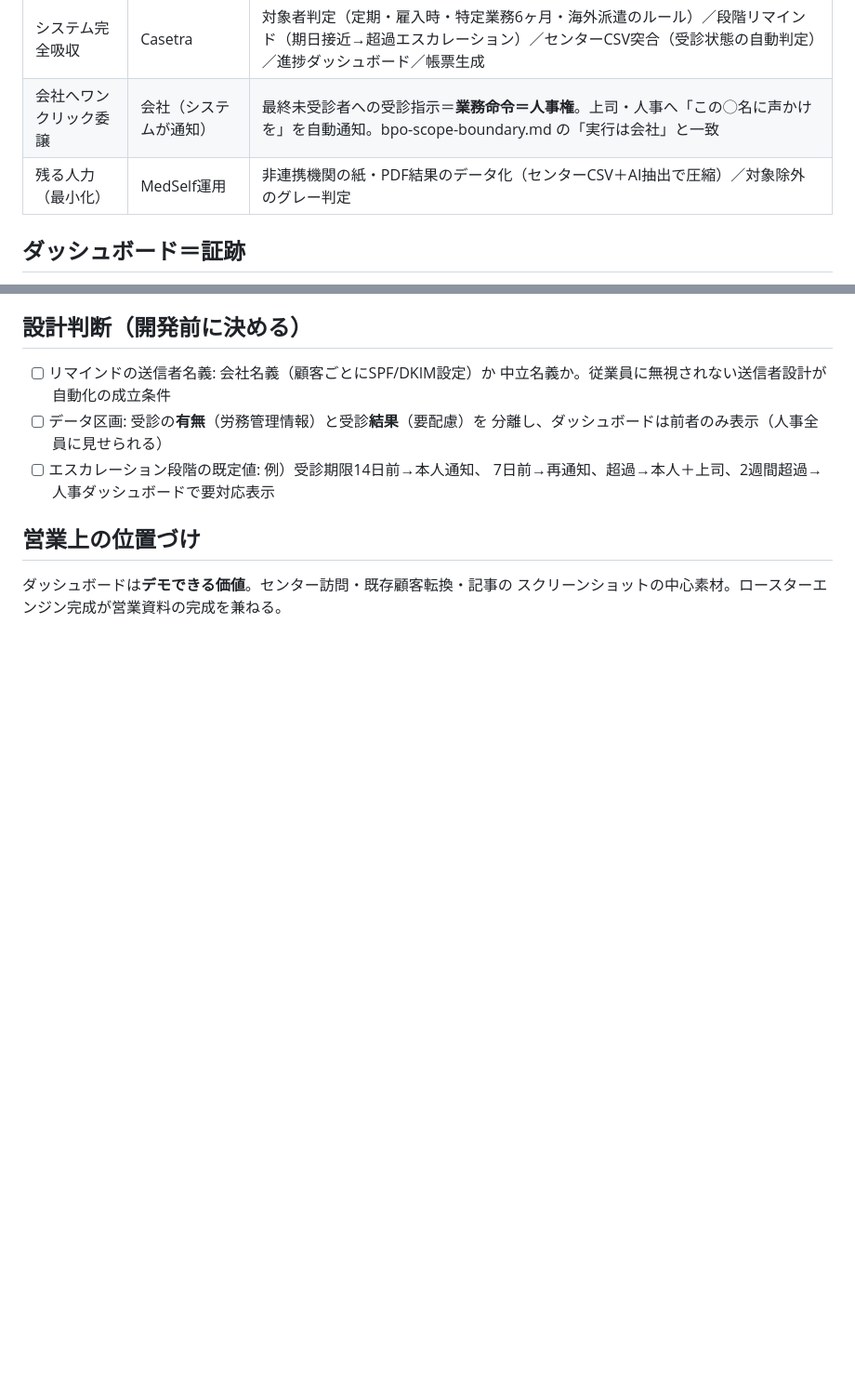
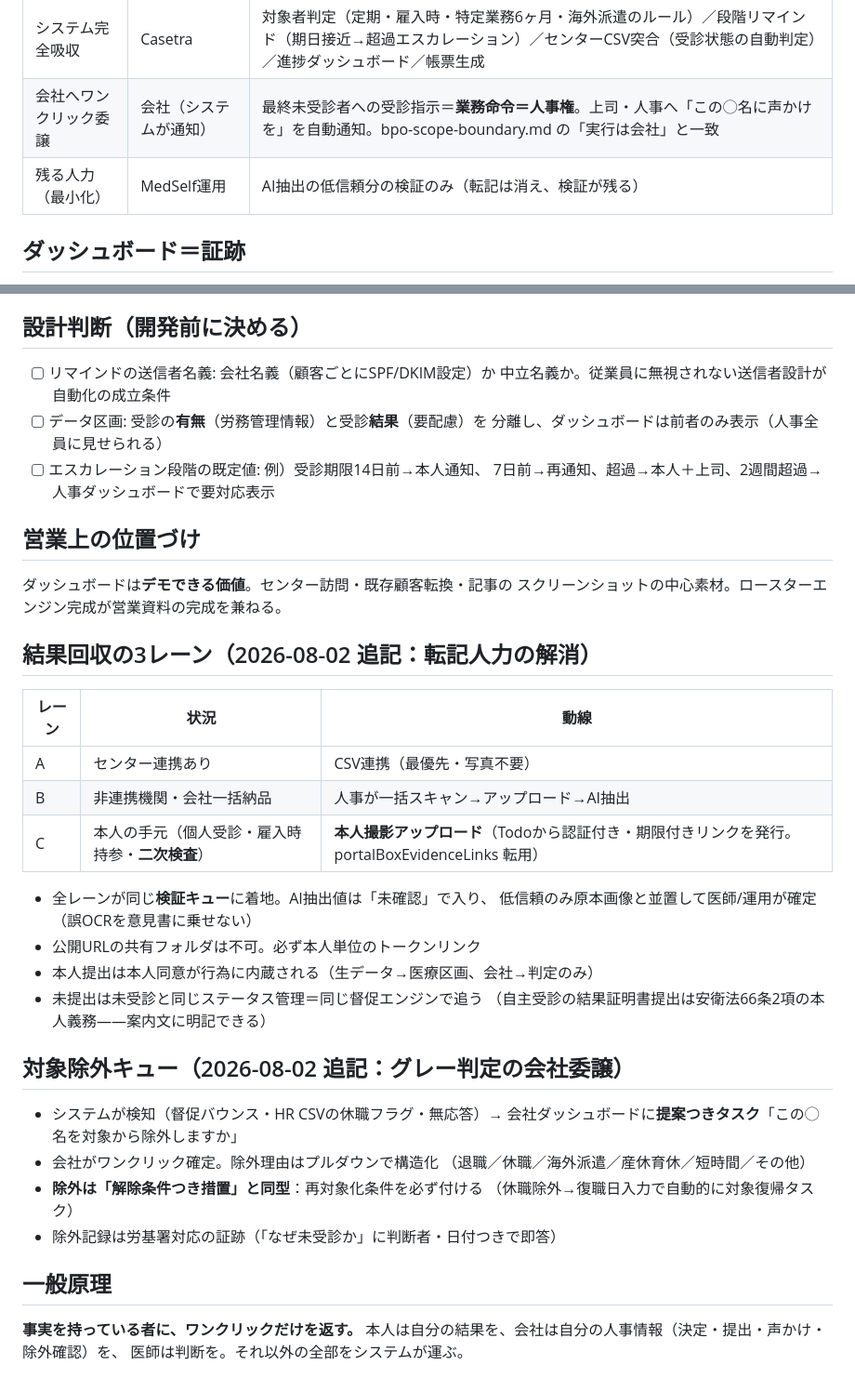
Before and after one commit to mdself2308-glitch/kiduki-consult-sites, a Markdown page: kiduki/docs/roster-engine-design.md, 2 parts joined by grey strips. Shown at 93% size. Drawn GitHub-style; blank space fills up the shorter version.

Commit message:
結果回収3レーンと対象除外キューを追加、残る人力を検証のみに更新
本人撮影アップロード（レーンC）で転記人力を解消し、検証ゲートだけ残す。
対象除外は会社ダッシュボードへの提案つきタスクとし、解除条件つき措置と
同型で扱う（除外記録も証跡になる）。一般原理として「事実を持っている者に
ワンクリックだけを返す」を明文化。

Co-Authored-By: Claude Opus 5 <noreply@anthropic.com>

```diff
--- a/kiduki/docs/roster-engine-design.md
+++ b/kiduki/docs/roster-engine-design.md
@@ -15,7 +15,7 @@
 |---|---|---|
 | システム完全吸収 | Casetra | 対象者判定（定期・雇入時・特定業務6ヶ月・海外派遣のルール）／段階リマインド（期日接近→超過エスカレーション）／センターCSV突合（受診状態の自動判定）／進捗ダッシュボード／帳票生成 |
 | 会社へワンクリック委譲 | 会社（システムが通知） | 最終未受診者への受診指示＝**業務命令＝人事権**。上司・人事へ「この◯名に声かけを」を自動通知。bpo-scope-boundary.md の「実行は会社」と一致 |
-| 残る人力（最小化） | MedSelf運用 | 非連携機関の紙・PDF結果のデータ化（センターCSV＋AI抽出で圧縮）／対象除外のグレー判定 |
+| 残る人力（最小化） | MedSelf運用 | AI抽出の低信頼分の検証のみ（転記は消え、検証が残る） |
 
 ## ダッシュボード＝証跡
 
@@ -45,3 +45,34 @@
 
 ダッシュボードは**デモできる価値**。センター訪問・既存顧客転換・記事の
 スクリーンショットの中心素材。ロースターエンジン完成が営業資料の完成を兼ねる。
+
+## 結果回収の3レーン（2026-08-02 追記：転記人力の解消）
+
+| レーン | 状況 | 動線 |
+|---|---|---|
+| A | センター連携あり | CSV連携（最優先・写真不要） |
+| B | 非連携機関・会社一括納品 | 人事が一括スキャン→アップロード→AI抽出 |
+| C | 本人の手元（個人受診・雇入時持参・**二次検査**） | **本人撮影アップロード**（Todoから認証付き・期限付きリンクを発行。portalBoxEvidenceLinks 転用） |
+
+- 全レーンが同じ**検証キュー**に着地。AI抽出値は「未確認」で入り、
+  低信頼のみ原本画像と並置して医師/運用が確定（誤OCRを意見書に乗せない）
+- 公開URLの共有フォルダは不可。必ず本人単位のトークンリンク
+- 本人提出は本人同意が行為に内蔵される（生データ→医療区画、会社→判定のみ）
+- 未提出は未受診と同じステータス管理＝同じ督促エンジンで追う
+  （自主受診の結果証明書提出は安衛法66条2項の本人義務——案内文に明記できる）
+
+## 対象除外キュー（2026-08-02 追記：グレー判定の会社委譲）
+
+- システムが検知（督促バウンス・HR CSVの休職フラグ・無応答）→
+  会社ダッシュボードに**提案つきタスク**「この◯名を対象から除外しますか」
+- 会社がワンクリック確定。除外理由はプルダウンで構造化
+  （退職／休職／海外派遣／産休育休／短時間／その他）
+- **除外は「解除条件つき措置」と同型**：再対象化条件を必ず付ける
+  （休職除外→復職日入力で自動的に対象復帰タスク）
+- 除外記録は労基署対応の証跡（「なぜ未受診か」に判断者・日付つきで即答）
+
+## 一般原理
+
+**事実を持っている者に、ワンクリックだけを返す。**
+本人は自分の結果を、会社は自分の人事情報（決定・提出・声かけ・除外確認）を、
+医師は判断を。それ以外の全部をシステムが運ぶ。
```
